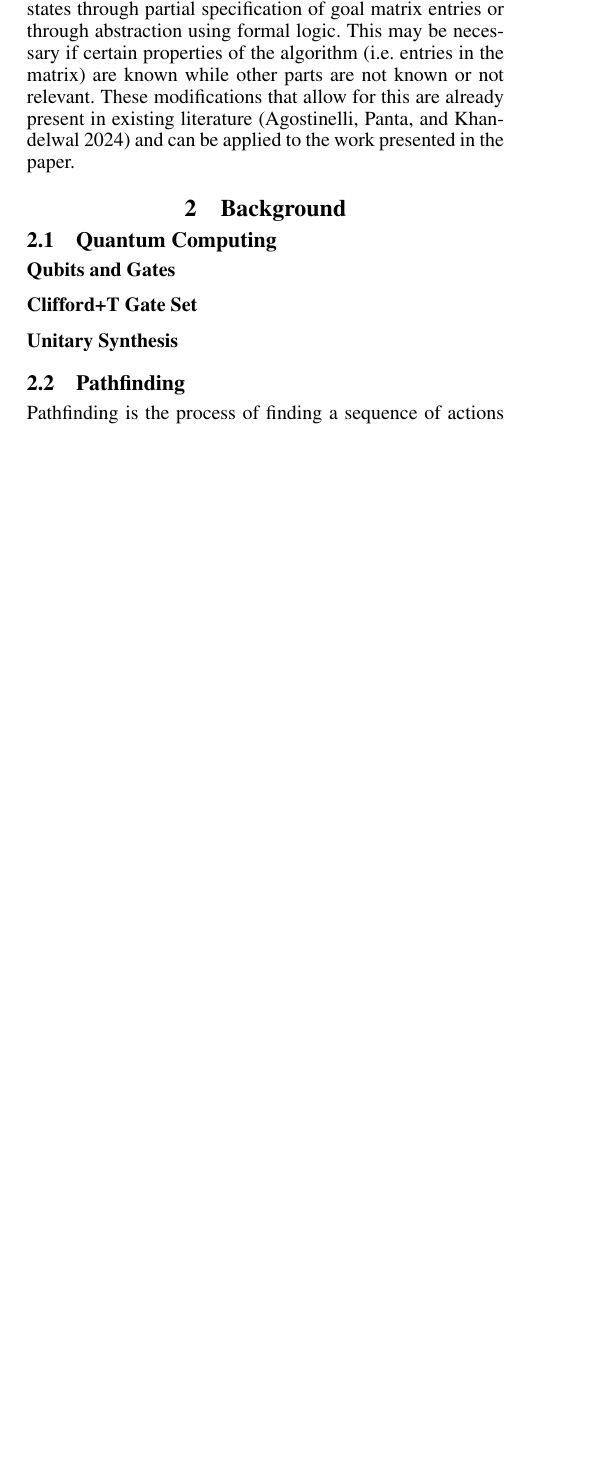
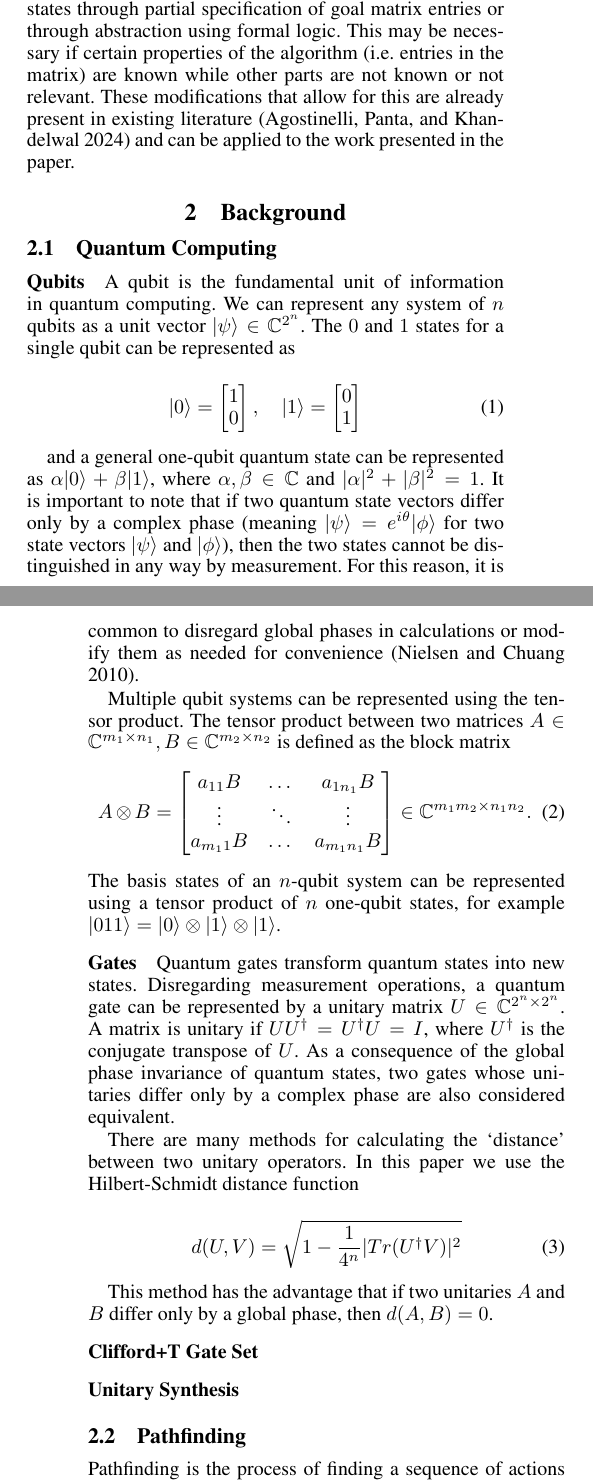
Before and after one commit to ian-turner/qc-icaps26, a LaTeX paper (main.tex): part of one column of page 1 of 4 before the commit and two parts of the columns of pages 1 and 2 of 4 after it, the two joined at a grey line, cut so that both start at the same text, the shorter picture padded with empty space. Compiled offline with pdfLaTeX.

Commit message:
added more background on quantum computing

```diff
--- a/main.tex
+++ b/main.tex
@@ -237,7 +237,59 @@ and can be applied to the work presented in the paper.
 \subsection{Quantum Computing}
 
 
-\paragraph{Qubits and Gates}
+\paragraph{Qubits}
+
+A qubit is the fundamental unit of information in quantum computing.
+We can represent any system of $n$ qubits as a unit vector $|\psi\rangle \in \mathbb{C}^{2^n}$.
+The $0$ and $1$ states for a single qubit can be represented as
+
+\begin{equation}
+	|0\rangle = \begin{bmatrix} 1 \\ 0 \end{bmatrix}
+	,~~~~
+	|1\rangle = \begin{bmatrix} 0 \\ 1 \end{bmatrix}
+\end{equation}
+
+and a general one-qubit quantum state can be represented as $\alpha|0\rangle + \beta|1\rangle$,
+where $\alpha,\beta\in\mathbb{C}$ and $|\alpha|^2+|\beta|^2=1$.
+It is important to note that if two quantum state vectors differ only by a complex
+phase (meaning $|\psi\rangle=e^{i\theta}|\phi\rangle$ for two state vectors $|\psi\rangle$ and $|\phi\rangle$),
+then the two states cannot be distinguished in any way by measurement.
+For this reason, it is common to disregard global phases in calculations or modify them as needed for convenience
+\cite{nielsen2010quantum}.
+
+
+Multiple qubit systems can be represented using the tensor product.
+The tensor product between two matrices $A \in \mathbb{C}^{m_1 \times n_1},B \in \mathbb{C}^{m_2 \times n_2}$
+is defined as the block matrix
+\begin{equation}
+	A \otimes B =
+	\begin{bmatrix}
+		a_{11} B   & \dots  & a_{1n_1} B    \\
+		\vdots     & \ddots & \vdots        \\
+		a_{m_11} B & \dots  &  a_{m_1n_1} B \\
+	\end{bmatrix}
+	\in \mathbb{C}^{m_1m_2 \times n_1n_2}.
+\end{equation}
+The basis states of an $n$-qubit system can be represented using a tensor product of $n$ one-qubit states,
+for example $|011\rangle = |0\rangle \otimes |1\rangle \otimes |1\rangle$.
+
+
+\paragraph{Gates}
+
+Quantum gates transform quantum states into new states.
+Disregarding measurement operations, a quantum gate can be represented by a unitary matrix $U \in \mathbb{C}^{2^n \times 2^n}$.
+A matrix is unitary if $UU^{\dagger}=U^{\dagger}U=I$, where $U^{\dagger}$ is the conjugate transpose of $U$.
+As a consequence of the global phase invariance of quantum states, two gates whose unitaries differ only by a complex
+phase are also considered equivalent.
+
+There are many methods for calculating the `distance' between two unitary operators.
+In this paper we use the Hilbert-Schmidt distance function
+
+\begin{equation}
+	d(U,V) = \sqrt{1 - \frac{1}{4^n} |Tr(U^{\dagger}V)|^2}
+\end{equation}
+
+This method has the advantage that if two unitaries $A$ and $B$ differ only by a global phase, then $d(A,B)=0$.
 
 
 \paragraph{Clifford+T Gate Set}
```
